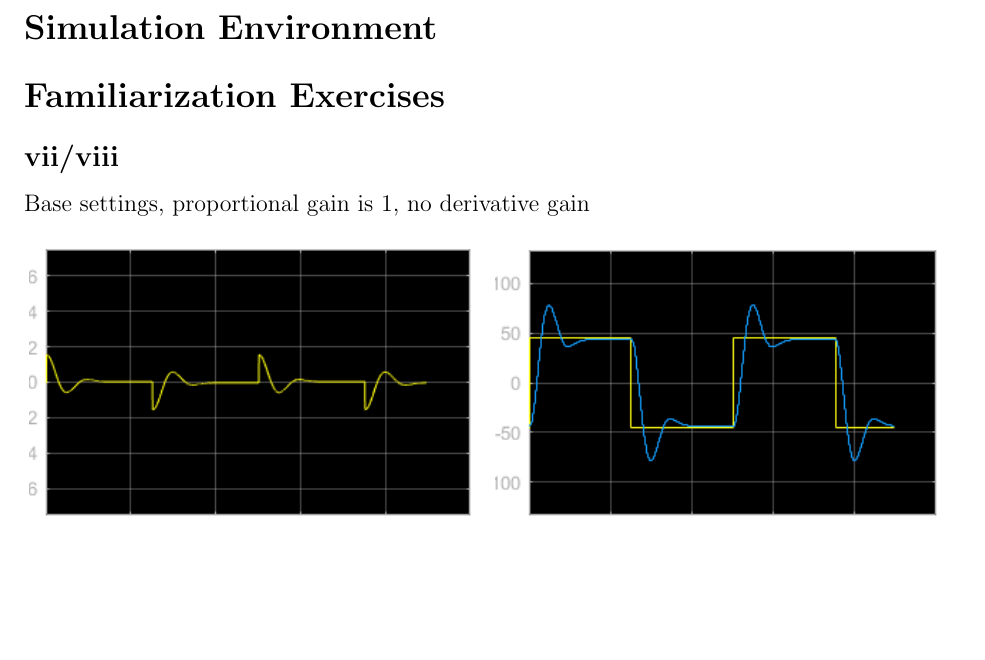
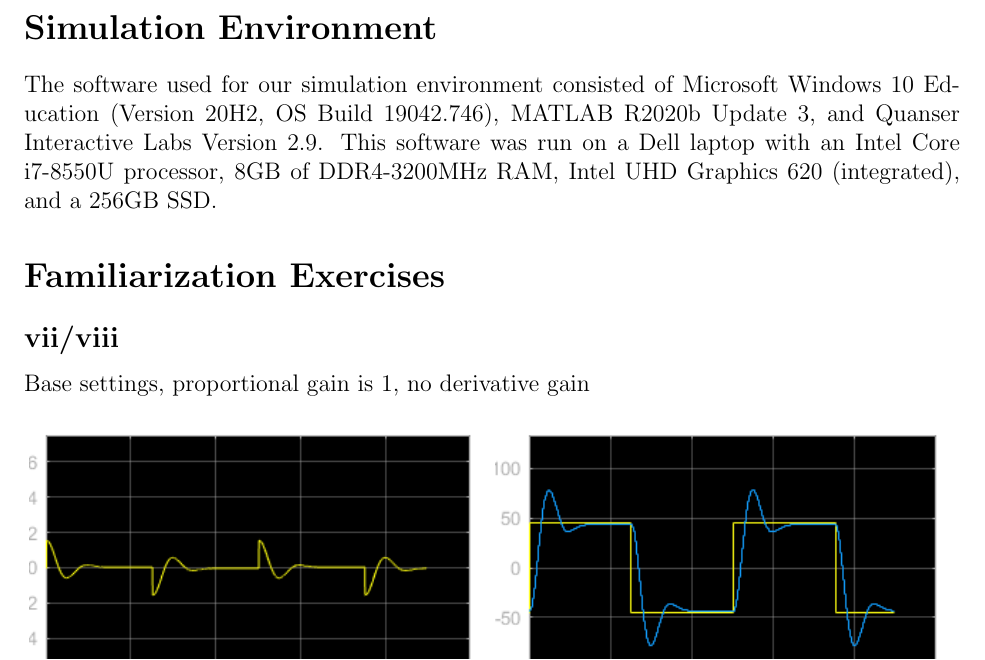
Before and after one commit to raeedh/ELECENG3CL4, a LaTeX document (Lab 1/Report/3CL4_Lab1_Report.tex): part of page 2 of 4, cut so that both start at the same text, the shorter picture padded with empty space. Compiled offline with pdfLaTeX.

Commit message:
added sim env description

```diff
--- a/Lab 1/Report/3CL4_Lab1_Report.tex
+++ b/Lab 1/Report/3CL4_Lab1_Report.tex
@@ -24,6 +24,8 @@
 
 % stuff goes here
 \section*{Simulation Environment}
+The software used for our simulation environment consisted of Microsoft Windows 10 Education (Version 20H2, OS Build 19042.746), MATLAB R2020b Update 3, and Quanser Interactive Labs Version 2.9. This software was run on a Dell laptop with an Intel Core i7-8550U processor, 8GB of DDR4-3200MHz RAM, Intel UHD Graphics 620 (integrated), and a 256GB SSD.
+
 \section*{Familiarization Exercises} % might change subsection tiles, just leave it like this for now
 % name them subsection_voltage and subsection_angle (eg vii_voltage/vii_angle)
 % don't worry about the figure placement, it'll probably fix itself once you add more text or i'll fix it later
```
